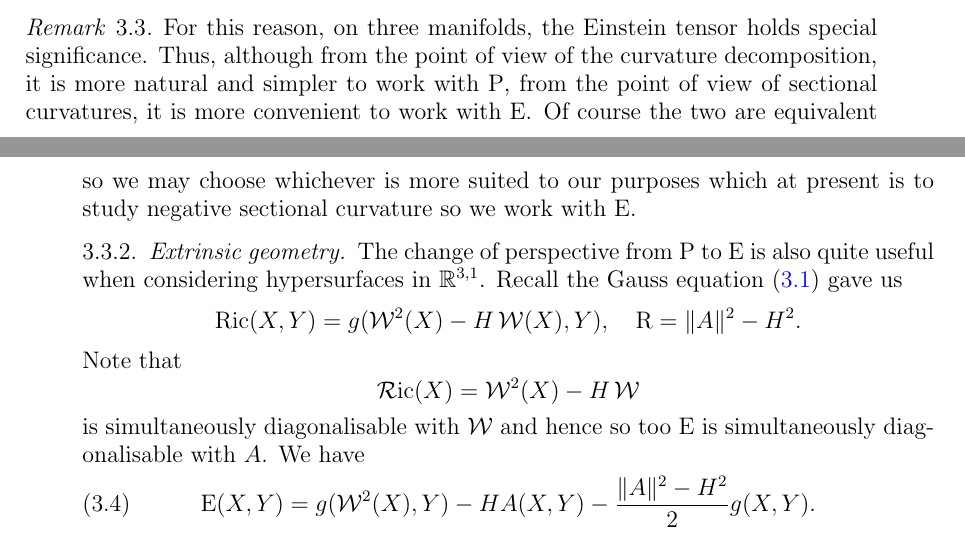
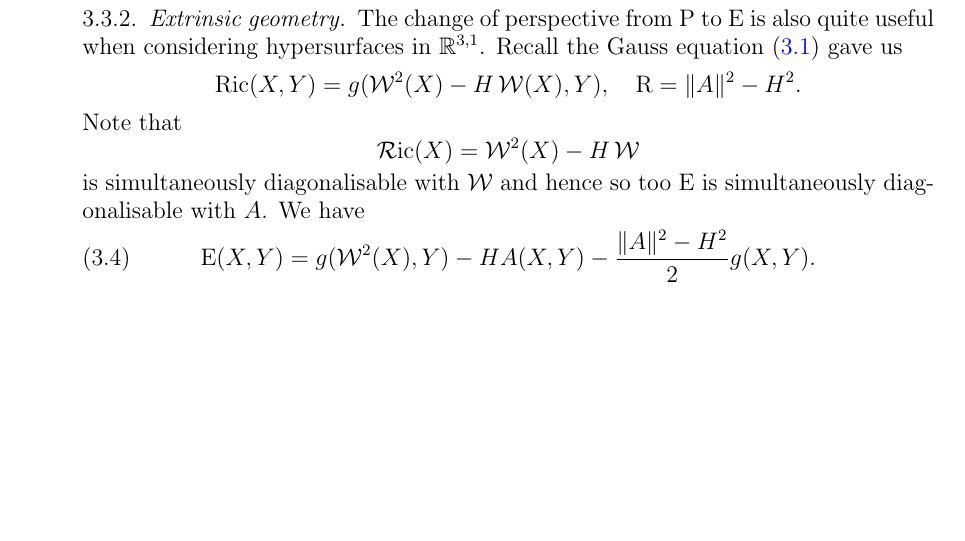
Before and after one commit to pabryan/negative_curvature_minkowski_embedding, a LaTeX paper (main.tex): two parts of pages 8 and 9 of 18 before the commit and part of page 9 of 18 after it, the two joined at a grey line, cut at the place of the change, the shorter picture padded with empty space. Compiled offline with pdfLaTeX.

Commit message:
Removed remark about Einstein tensor being special in three dimensions.

```diff
--- a/main.tex
+++ b/main.tex
@@ -389,11 +389,6 @@ The sectional curvatures then follow immediately,
 K (E_i \wedge E_j) = -\frac{g(\opRm(E_i \wedge E_j), E_j \wedge E_i)}{\abs{E_i \wedge E_j}^2} = -\lambda^{\Ein}_k.
 \]
 \end{proof}
-
-\begin{rem}
-For this reason, on three manifolds, the Einstein tensor holds special significance. Thus, although from the point of view of the curvature decomposition, it is more natural and simpler to work with \(\Sch\), from the point of view of sectional curvatures, it is more convenient to work with \(\Ein\). Of course the two are equivalent so we may choose whichever is more suited to our purposes which at present is to study negative sectional curvature so we work with \(\Ein\).
-\end{rem}
-
 
 \subsubsection{Extrinsic geometry}
 
```
